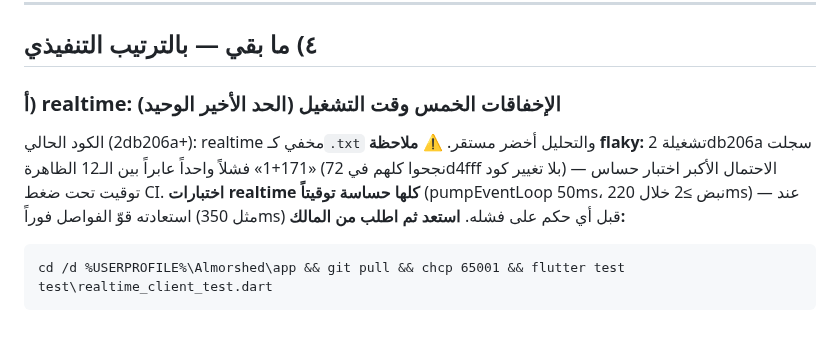
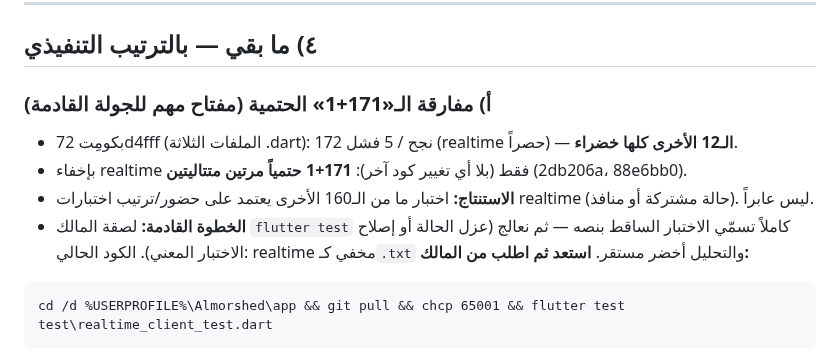
Before and after one commit to hady-albnnai/Almorshed, a Markdown page: HANDOVER-M5.md, the part around the change. Rendered like a GitHub page; blank space fills up the shorter version.

Commit message:
تسليم: توثيق مفارقة 171+1 الحتمية (اعتماد اختبار على حضور realtime — يُسمّى بلصقة المالك)
Co-authored-by: arena-agent <297053741+arena-agent@users.noreply.github.com>

````diff
--- a/HANDOVER-M5.md
+++ b/HANDOVER-M5.md
@@ -72,12 +72,14 @@ scopeTag('duel-v1|U1,U2,U3|count=10|mode=quiz|pack=test-pack-1') = 2852
 
 ## ٤) ما بقي — بالترتيب التنفيذي
 
-### أ) realtime: الإخفاقات الخمس وقت التشغيل (الحد الأخير الوحيد)
-الكود الحالي (2db206a+): realtime مخفي كـ`.txt` والتحليل أخضر مستقر.
-⚠️ **ملاحظة flaky:** تشغيلة 2db206a سجلت «171+1» فشلاً واحداً عابراً بين الـ12 الظاهرة
-(نجحوا كلهم في 72d4fff بلا تغيير كود) — الاحتمال الأكبر اختبار حساس توقيت تحت ضغط CI.
-**اختبارات realtime كلها حساسة توقيتاً** (pumpEventLoop 50ms، نبض ≥2 خلال 220ms) —
-عند استعادته قوّ الفواصل فوراً (مثل 350ms) قبل أي حكم على فشله.
+### أ) مفارقة الـ«171+1» الحتمية (مفتاح مهم للجولة القادمة)
+- بكومِت 72d4fff (الملفات الثلاثة .dart): 172 نجح / 5 فشل (realtime حصراً) — **الـ12 الأخرى كلها خضراء**.
+- بإخفاء realtime فقط (بلا أي تغيير كود آخر): **171+1 حتمياً مرتين متتاليتين** (2db206a، 88e6bb0).
+- **الاستنتاج:** اختبار ما من الـ160 الأخرى يعتمد على حضور/ترتيب اختبارات realtime
+  (حالة مشتركة أو منافذ). ليس عابراً.
+- **الخطوة القادمة:** لصقة المالك `flutter test` كاملاً تسمّي الاختبار الساقط بنصه —
+  ثم نعالج (عزل الحالة أو إصلاح الاختبار المعني).
+الكود الحالي: realtime مخفي كـ`.txt` والتحليل أخضر مستقر.
 **استعد ثم اطلب من المالك:**
 ```
 cd /d %USERPROFILE%\Almorshed\app && git pull && chcp 65001 && flutter test test\realtime_client_test.dart
````
